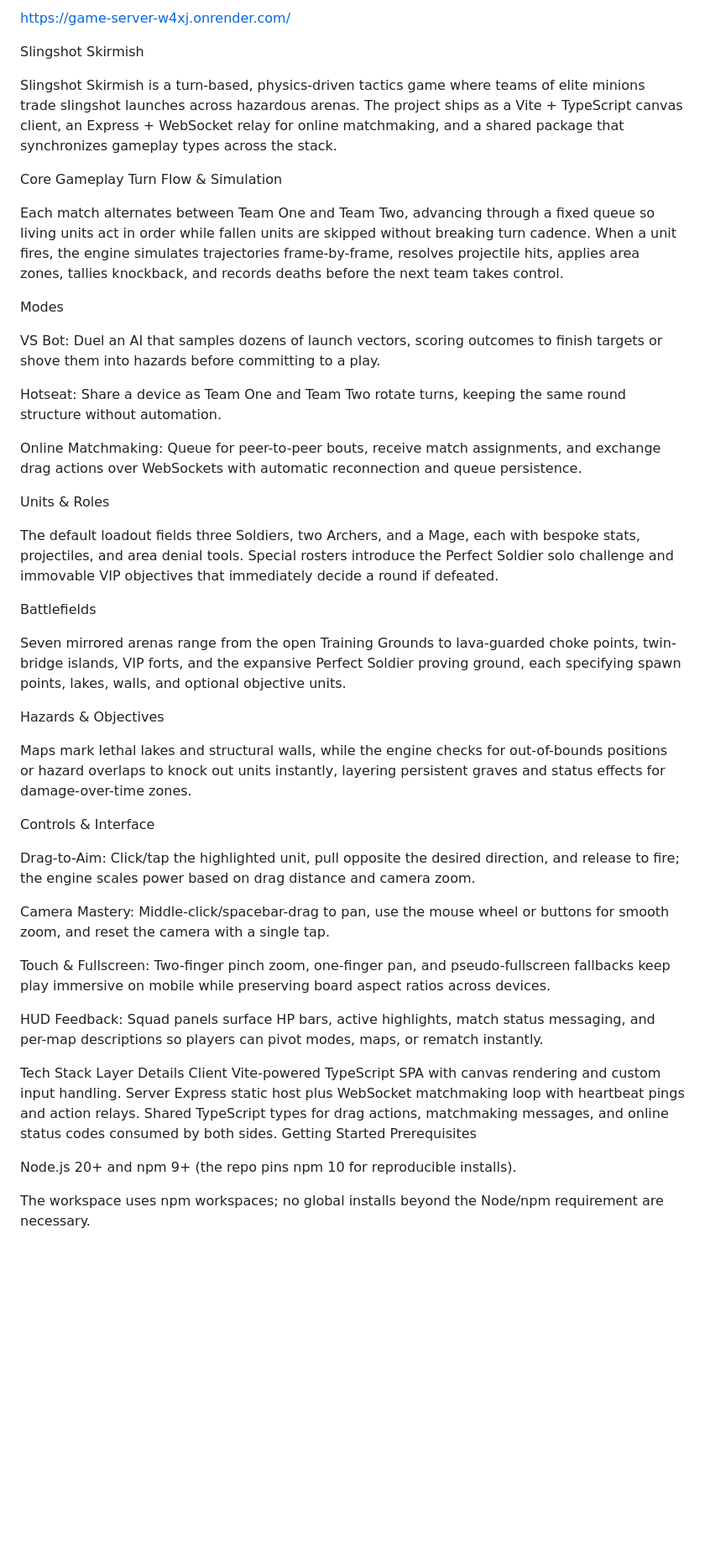
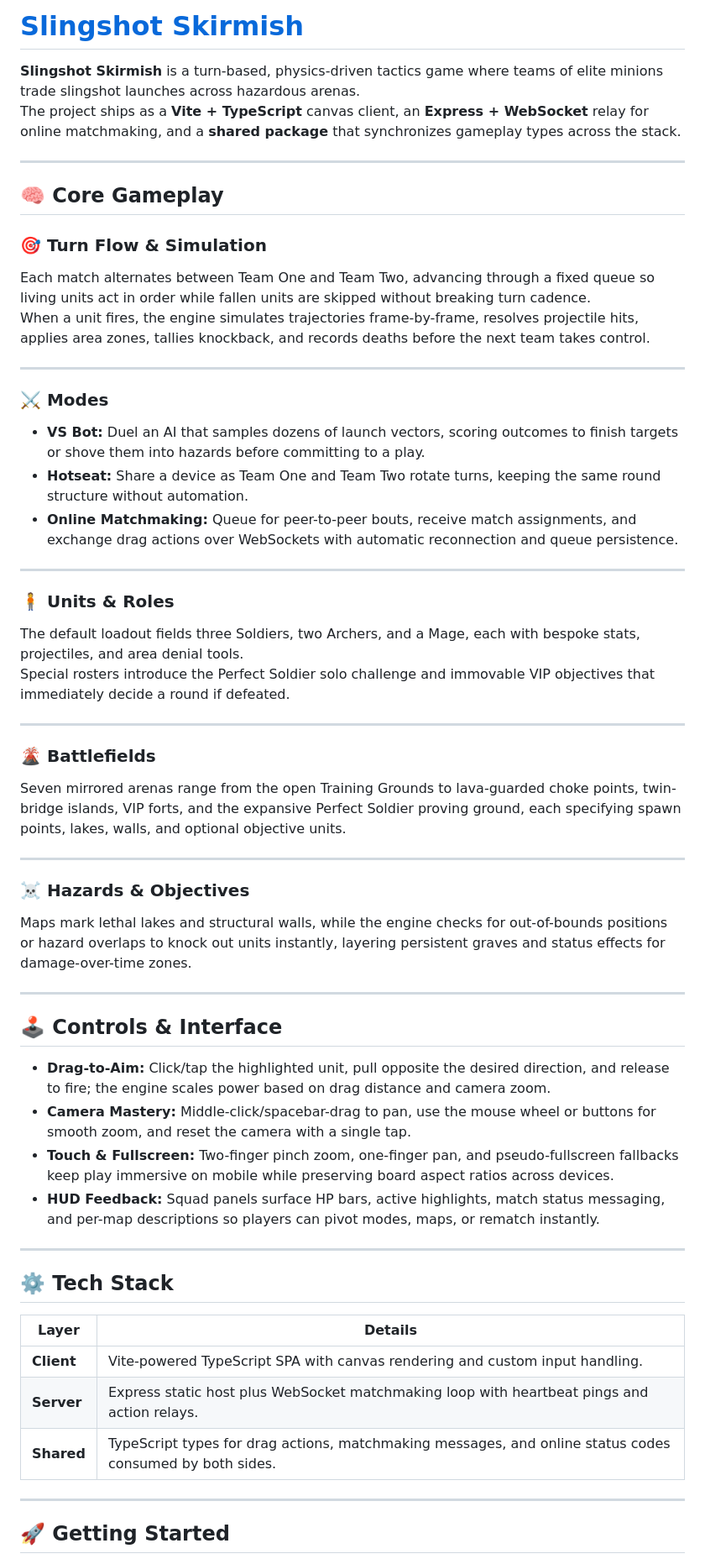
Before and after one commit to sunrise201238-sys/Game, a Markdown page: README.md, the part around the change printed below. Shown: that part at 84% size. Rendered like a GitHub page; blank space fills up the shorter version.

```diff
--- a/README.md
+++ b/README.md
@@ -1,53 +1,59 @@
-https://game-server-w4xj.onrender.com/
+# [Slingshot Skirmish](https://game-server-w4xj.onrender.com/)
 
-Slingshot Skirmish
+**Slingshot Skirmish** is a turn-based, physics-driven tactics game where teams of elite minions trade slingshot launches across hazardous arenas.
+The project ships as a **Vite + TypeScript** canvas client, an **Express + WebSocket** relay for online matchmaking, and a **shared package** that synchronizes gameplay types across the stack.
 
-Slingshot Skirmish is a turn-based, physics-driven tactics game where teams of elite minions trade slingshot launches across hazardous arenas. The project ships as a Vite + TypeScript canvas client, an Express + WebSocket relay for online matchmaking, and a shared package that synchronizes gameplay types across the stack.
+---
 
-Core Gameplay
-Turn Flow & Simulation
+## 🧠 Core Gameplay
 
-Each match alternates between Team One and Team Two, advancing through a fixed queue so living units act in order while fallen units are skipped without breaking turn cadence. When a unit fires, the engine simulates trajectories frame-by-frame, resolves projectile hits, applies area zones, tallies knockback, and records deaths before the next team takes control.
+### 🎯 Turn Flow & Simulation
+Each match alternates between Team One and Team Two, advancing through a fixed queue so living units act in order while fallen units are skipped without breaking turn cadence.
+When a unit fires, the engine simulates trajectories frame-by-frame, resolves projectile hits, applies area zones, tallies knockback, and records deaths before the next team takes control.
 
-Modes
+---
 
-VS Bot: Duel an AI that samples dozens of launch vectors, scoring outcomes to finish targets or shove them into hazards before committing to a play.
+### ⚔️ Modes
+- **VS Bot:** Duel an AI that samples dozens of launch vectors, scoring outcomes to finish targets or shove them into hazards before committing to a play.
+- **Hotseat:** Share a device as Team One and Team Two rotate turns, keeping the same round structure without automation.
+- **Online Matchmaking:** Queue for peer-to-peer bouts, receive match assignments, and exchange drag actions over WebSockets with automatic reconnection and queue persistence.
 
-Hotseat: Share a device as Team One and Team Two rotate turns, keeping the same round structure without automation.
+---
 
-Online Matchmaking: Queue for peer-to-peer bouts, receive match assignments, and exchange drag actions over WebSockets with automatic reconnection and queue persistence.
+### 🧍 Units & Roles
+The default loadout fields three Soldiers, two Archers, and a Mage, each with bespoke stats, projectiles, and area denial tools.
+Special rosters introduce the Perfect Soldier solo challenge and immovable VIP objectives that immediately decide a round if defeated.
 
-Units & Roles
+---
 
-The default loadout fields three Soldiers, two Archers, and a Mage, each with bespoke stats, projectiles, and area denial tools. Special rosters introduce the Perfect Soldier solo challenge and immovable VIP objectives that immediately decide a round if defeated.
-
-Battlefields
-
+### 🌋 Battlefields
 Seven mirrored arenas range from the open Training Grounds to lava-guarded choke points, twin-bridge islands, VIP forts, and the expansive Perfect Soldier proving ground, each specifying spawn points, lakes, walls, and optional objective units.
 
-Hazards & Objectives
+---
 
+### ☠️ Hazards & Objectives
 Maps mark lethal lakes and structural walls, while the engine checks for out-of-bounds positions or hazard overlaps to knock out units instantly, layering persistent graves and status effects for damage-over-time zones.
 
-Controls & Interface
+---
 
-Drag-to-Aim: Click/tap the highlighted unit, pull opposite the desired direction, and release to fire; the engine scales power based on drag distance and camera zoom.
+## 🕹️ Controls & Interface
 
-Camera Mastery: Middle-click/spacebar-drag to pan, use the mouse wheel or buttons for smooth zoom, and reset the camera with a single tap.
+- **Drag-to-Aim:** Click/tap the highlighted unit, pull opposite the desired direction, and release to fire; the engine scales power based on drag distance and camera zoom.
+- **Camera Mastery:** Middle-click/spacebar-drag to pan, use the mouse wheel or buttons for smooth zoom, and reset the camera with a single tap.
+- **Touch & Fullscreen:** Two-finger pinch zoom, one-finger pan, and pseudo-fullscreen fallbacks keep play immersive on mobile while preserving board aspect ratios across devices.
+- **HUD Feedback:** Squad panels surface HP bars, active highlights, match status messaging, and per-map descriptions so players can pivot modes, maps, or rematch instantly.
 
-Touch & Fullscreen: Two-finger pinch zoom, one-finger pan, and pseudo-fullscreen fallbacks keep play immersive on mobile while preserving board aspect ratios across devices.
+---
 
-HUD Feedback: Squad panels surface HP bars, active highlights, match status messaging, and per-map descriptions so players can pivot modes, maps, or rematch instantly.
+## ⚙️ Tech Stack
 
-Tech Stack
-Layer	Details
-Client	Vite-powered TypeScript SPA with canvas rendering and custom input handling.
-Server	Express static host plus WebSocket matchmaking loop with heartbeat pings and action relays.
-Shared	TypeScript types for drag actions, matchmaking messages, and online status codes consumed by both sides.
-Getting Started
-Prerequisites
+| **Layer** | **Details** |
+| ---------- | ------------ |
+| **Client** | Vite-powered TypeScript SPA with canvas rendering and custom input handling. |
+| **Server** | Express static host plus WebSocket matchmaking loop with heartbeat pings and action relays. |
+| **Shared** | TypeScript types for drag actions, matchmaking messages, and online status codes consumed by both sides. |
 
-Node.js 20+ and npm 9+ (the repo pins npm 10 for reproducible installs).
+---
 
-The workspace uses npm workspaces; no global installs beyond the Node/npm requirement are necessary.
+## 🚀 Getting Started
 
```
Also changed, not shown: other parts of README.md (+11 -3 lines).
